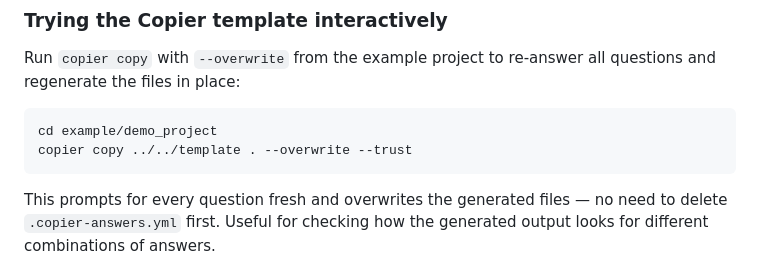
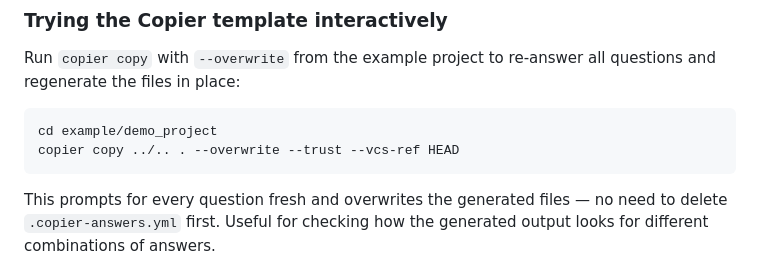
Before and after one commit to andytwoods/django-appliku-copier, a Markdown page: README.md, the part around the change. GitHub-like rendering.

Commit message:
Update README to include `--vcs-ref HEAD` in Copier command

````diff
--- a/README.md
+++ b/README.md
@@ -287,7 +287,7 @@ all questions and regenerate the files in place:
 
 ```bash
 cd example/demo_project
-copier copy ../../template . --overwrite --trust
+copier copy ../.. . --overwrite --trust --vcs-ref HEAD
 ```
 
 This prompts for every question fresh and overwrites the generated files —
````
